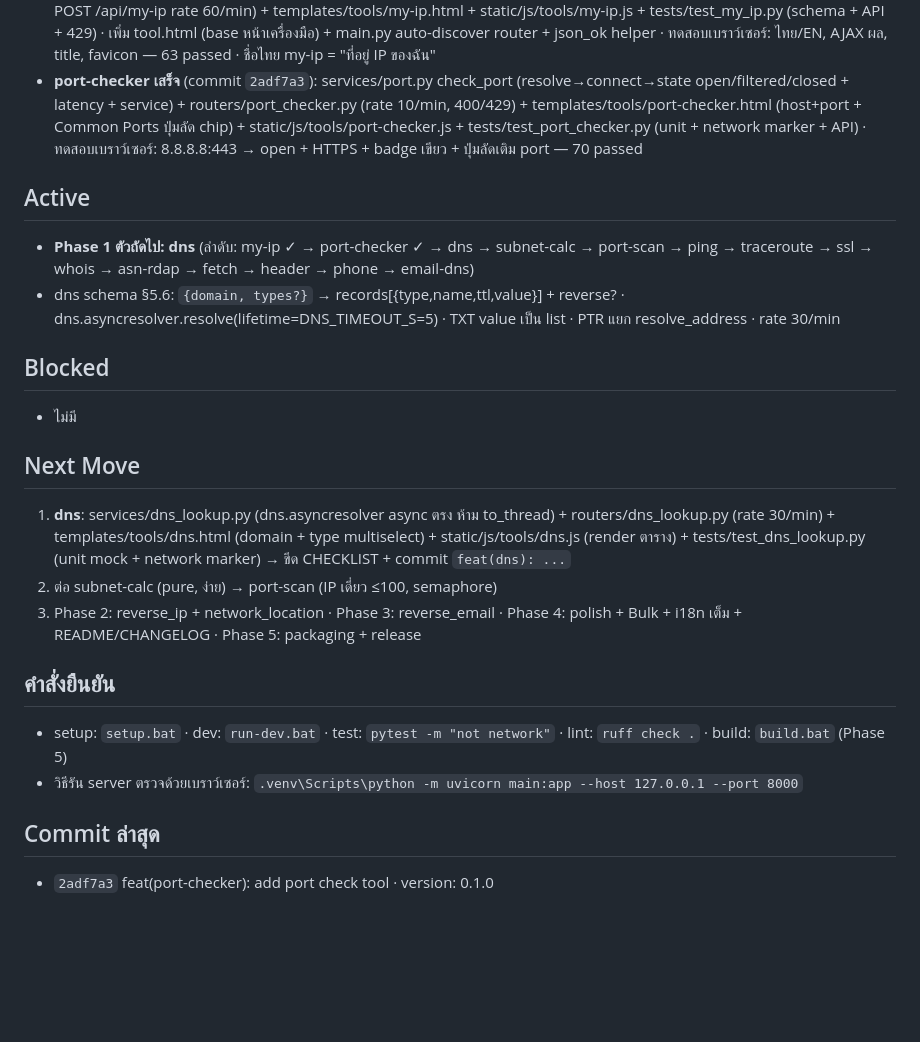
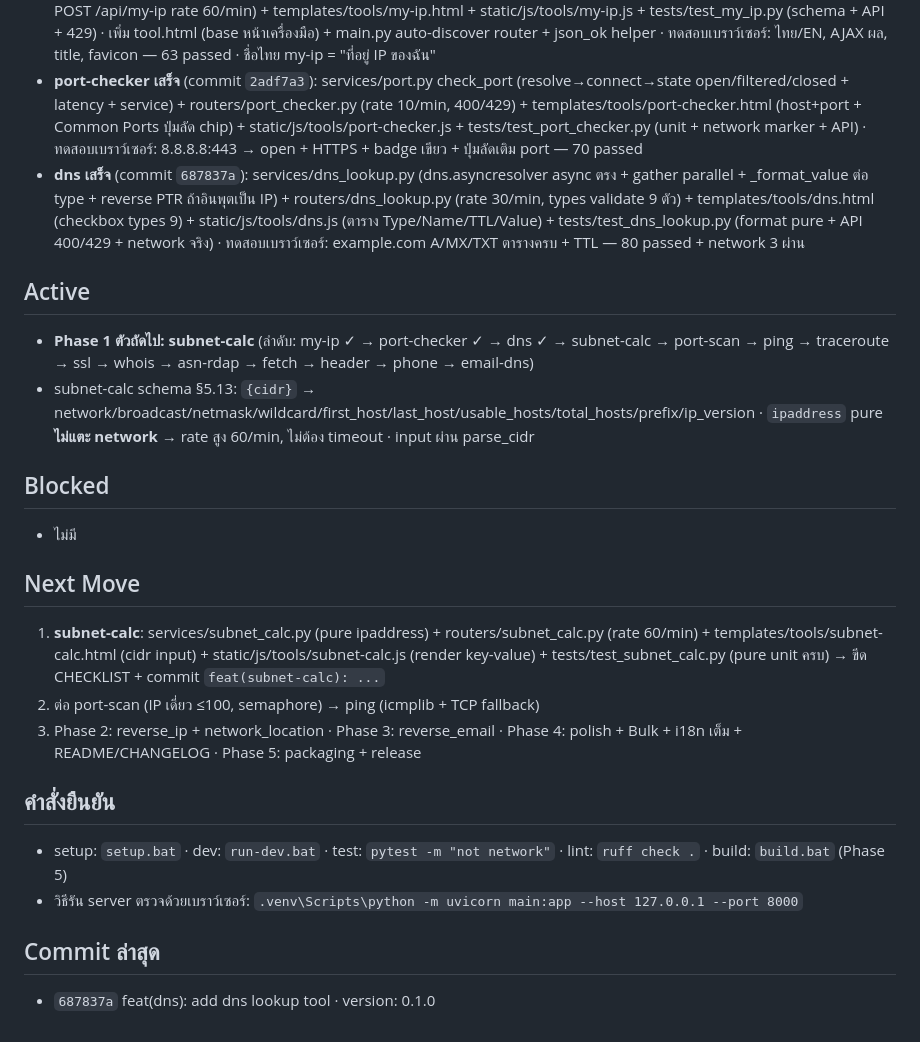
Before and after one commit to Witawat/webtool, a Markdown page: docs/SESSION_STATE.md, the part around the change. GitHub-like rendering; blank space fills up the shorter version.

Commit message:
docs: update session state after dns

```diff
--- a/docs/SESSION_STATE.md
+++ b/docs/SESSION_STATE.md
@@ -18,17 +18,18 @@
 - commit แรก → `gh repo create Witawat/webtool --public --source . --remote origin --push` สำเร็จ
 - **my-ip เสร็จ** (commit `dac7ac5`): services/my_ip.py (ip+version+hostname+geo null) + routers/my_ip.py (GET /tools/my-ip + POST /api/my-ip rate 60/min) + templates/tools/my-ip.html + static/js/tools/my-ip.js + tests/test_my_ip.py (schema + API + 429) · เพิ่ม tool.html (base หน้าเครื่องมือ) + main.py auto-discover router + json_ok helper · ทดสอบเบราว์เซอร์: ไทย/EN, AJAX ผล, title, favicon — 63 passed · ชื่อไทย my-ip = "ที่อยู่ IP ของฉัน"
 - **port-checker เสร็จ** (commit `2adf7a3`): services/port.py check_port (resolve→connect→state open/filtered/closed + latency + service) + routers/port_checker.py (rate 10/min, 400/429) + templates/tools/port-checker.html (host+port + Common Ports ปุ่มลัด chip) + static/js/tools/port-checker.js + tests/test_port_checker.py (unit + network marker + API) · ทดสอบเบราว์เซอร์: 8.8.8.8:443 → open + HTTPS + badge เขียว + ปุ่มลัดเติม port — 70 passed
+- **dns เสร็จ** (commit `687837a`): services/dns_lookup.py (dns.asyncresolver async ตรง + gather parallel + _format_value ต่อ type + reverse PTR ถ้าอินพุตเป็น IP) + routers/dns_lookup.py (rate 30/min, types validate 9 ตัว) + templates/tools/dns.html (checkbox types 9) + static/js/tools/dns.js (ตาราง Type/Name/TTL/Value) + tests/test_dns_lookup.py (format pure + API 400/429 + network จริง) · ทดสอบเบราว์เซอร์: example.com A/MX/TXT ตารางครบ + TTL — 80 passed + network 3 ผ่าน
 
 ## Active
-- **Phase 1 ตัวถัดไป: dns** (ลำดับ: my-ip ✓ → port-checker ✓ → dns → subnet-calc → port-scan → ping → traceroute → ssl → whois → asn-rdap → fetch → header → phone → email-dns)
-- dns schema §5.6: `{domain, types?}` → records[{type,name,ttl,value}] + reverse? · dns.asyncresolver.resolve(lifetime=DNS_TIMEOUT_S=5) · TXT value เป็น list · PTR แยก resolve_address · rate 30/min
+- **Phase 1 ตัวถัดไป: subnet-calc** (ลำดับ: my-ip ✓ → port-checker ✓ → dns ✓ → subnet-calc → port-scan → ping → traceroute → ssl → whois → asn-rdap → fetch → header → phone → email-dns)
+- subnet-calc schema §5.13: `{cidr}` → network/broadcast/netmask/wildcard/first_host/last_host/usable_hosts/total_hosts/prefix/ip_version · `ipaddress` pure **ไม่แตะ network** → rate สูง 60/min, ไม่ต้อง timeout · input ผ่าน parse_cidr
 
 ## Blocked
 - ไม่มี
 
 ## Next Move
-1. **dns**: services/dns_lookup.py (dns.asyncresolver async ตรง ห้าม to_thread) + routers/dns_lookup.py (rate 30/min) + templates/tools/dns.html (domain + type multiselect) + static/js/tools/dns.js (render ตาราง) + tests/test_dns_lookup.py (unit mock + network marker) → ขีด CHECKLIST + commit `feat(dns): ...`
-2. ต่อ subnet-calc (pure, ง่าย) → port-scan (IP เดี่ยว ≤100, semaphore)
+1. **subnet-calc**: services/subnet_calc.py (pure ipaddress) + routers/subnet_calc.py (rate 60/min) + templates/tools/subnet-calc.html (cidr input) + static/js/tools/subnet-calc.js (render key-value) + tests/test_subnet_calc.py (pure unit ครบ) → ขีด CHECKLIST + commit `feat(subnet-calc): ...`
+2. ต่อ port-scan (IP เดี่ยว ≤100, semaphore) → ping (icmplib + TCP fallback)
 3. Phase 2: reverse_ip + network_location · Phase 3: reverse_email · Phase 4: polish + Bulk + i18n เต็ม + README/CHANGELOG · Phase 5: packaging + release
 
 ## คำสั่งยืนยัน
@@ -36,4 +37,4 @@
 - วิธีรัน server ตรวจด้วยเบราว์เซอร์: `.venv\Scripts\python -m uvicorn main:app --host 127.0.0.1 --port 8000`
 
 ## Commit ล่าสุด
-- `2adf7a3` feat(port-checker): add port check tool · version: 0.1.0
+- `687837a` feat(dns): add dns lookup tool · version: 0.1.0
```
